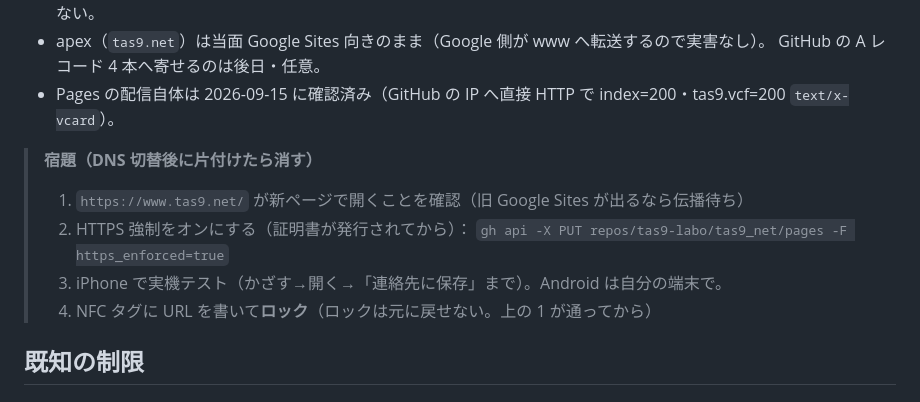
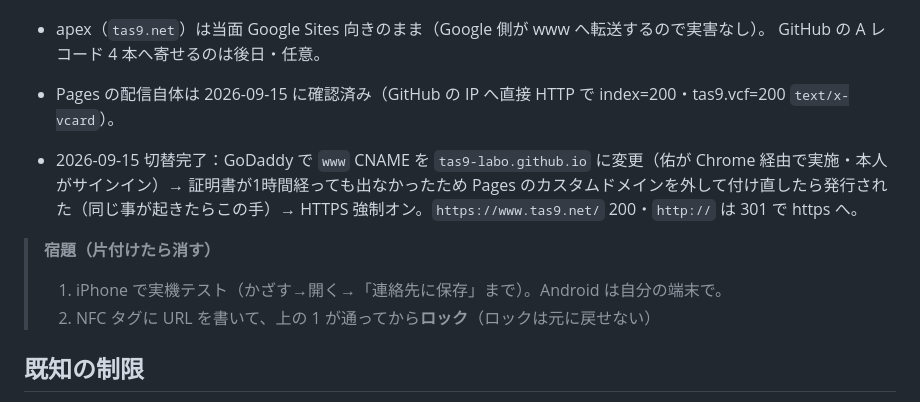
Before and after one commit to tas9-labo/tas9_net, a Markdown page: CLAUDE.md, the part around the change. Rendered like a GitHub page.

Commit message:
docs: DNS 切替と HTTPS 強制の完了を記録・宿題を実機テストとタグのロックだけに
Co-Authored-By: Claude Fable 5.1 <noreply@anthropic.com>

```diff
--- a/CLAUDE.md
+++ b/CLAUDE.md
@@ -60,12 +60,13 @@ GitHub Pages（公開リポ `tas9-labo/tas9_net`・main ブランチのルート
   GitHub の A レコード 4 本へ寄せるのは後日・任意。
 - Pages の配信自体は 2026-09-15 に確認済み（GitHub の IP へ直接 HTTP で index=200・tas9.vcf=200 `text/x-vcard`）。
 
-> **宿題（DNS 切替後に片付けたら消す）**
-> 1. `https://www.tas9.net/` が新ページで開くことを確認（旧 Google Sites が出るなら伝播待ち）
-> 2. HTTPS 強制をオンにする（証明書が発行されてから）：
->    `gh api -X PUT repos/tas9-labo/tas9_net/pages -F https_enforced=true`
-> 3. iPhone で実機テスト（かざす→開く→「連絡先に保存」まで）。Android は自分の端末で。
-> 4. NFC タグに URL を書いて**ロック**（ロックは元に戻せない。上の 1 が通ってから）
+- 2026-09-15 切替完了：GoDaddy で `www` CNAME を `tas9-labo.github.io` に変更（佑が Chrome 経由で実施・本人がサインイン）→
+  証明書が1時間経っても出なかったため Pages のカスタムドメインを外して付け直したら発行された（同じ事が起きたらこの手）→
+  HTTPS 強制オン。`https://www.tas9.net/` 200・`http://` は 301 で https へ。
+
+> **宿題（片付けたら消す）**
+> 1. iPhone で実機テスト（かざす→開く→「連絡先に保存」まで）。Android は自分の端末で。
+> 2. NFC タグに URL を書いて、上の 1 が通ってから**ロック**（ロックは元に戻せない）
 
 ## 既知の制限
 
```
